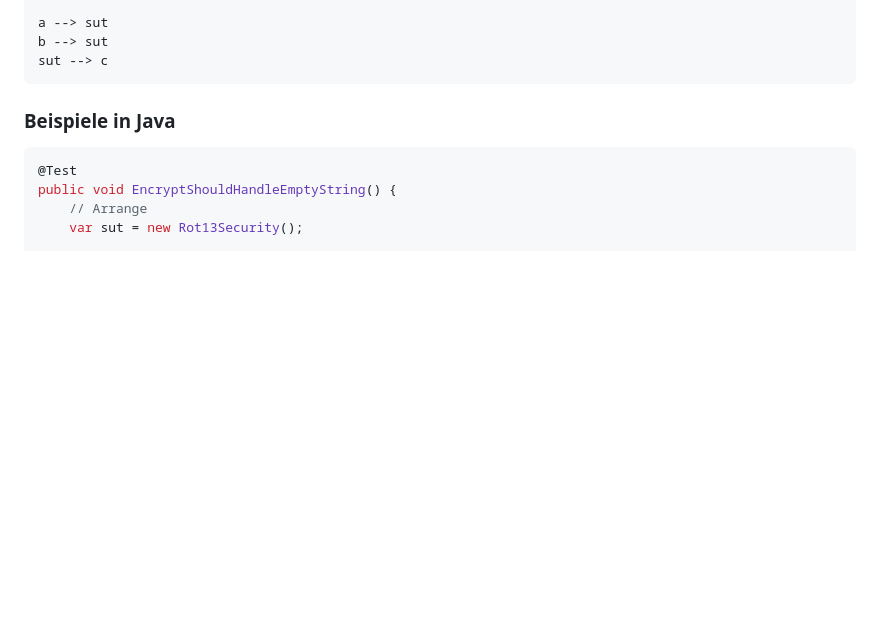
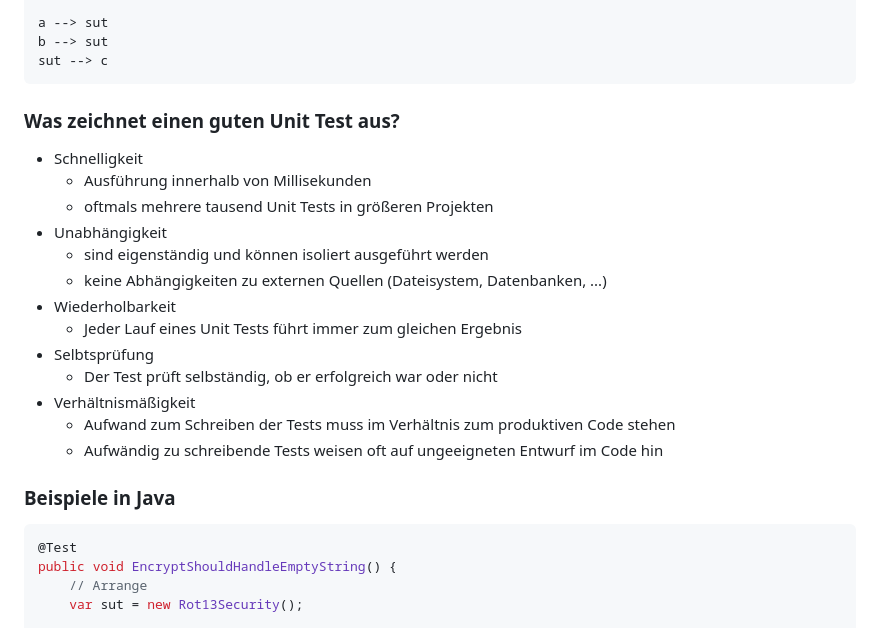
Before and after one commit to swkMagdeburg/2019-02_utws, a Markdown page: reveal/1_Intro.md, the part around the change. GitHub-like rendering; blank space fills up the shorter version.

````diff
--- a/reveal/1_Intro.md
+++ b/reveal/1_Intro.md
@@ -49,6 +49,23 @@ sut --> c
 ```
 
 </div>
+
+<!--v-->
+### Was zeichnet einen guten Unit Test aus?
+
+* Schnelligkeit <!-- .element: class="fragment" -->
+  * Ausführung innerhalb von Millisekunden
+  * oftmals mehrere tausend Unit Tests in größeren Projekten
+* Unabhängigkeit <!-- .element: class="fragment" -->
+  * sind eigenständig und können isoliert ausgeführt werden
+  * keine Abhängigkeiten zu externen Quellen (Dateisystem, Datenbanken, ...)
+* Wiederholbarkeit <!-- .element: class="fragment" -->
+  * Jeder Lauf eines Unit Tests führt immer zum gleichen Ergebnis
+* Selbtsprüfung <!-- .element: class="fragment" -->
+  * Der Test prüft selbständig, ob er erfolgreich war oder nicht
+* Verhältnismäßigkeit <!-- .element: class="fragment" -->
+  * Aufwand zum Schreiben der Tests muss im Verhältnis zum produktiven Code stehen
+  * Aufwändig zu schreibende Tests weisen oft auf ungeeigneten Entwurf im Code hin
 
 <!--v-->
 ### Beispiele in Java
````
Also changed, not shown: reveal/0_Slides.md (+2 -2 lines), reveal/4_TDD.md (+1 -1 lines), reveal/5_Testpyramide.md (deleted, +0 -44 lines), reveal/5_WasKommtDaNoch.md (added, +89 -0 lines), reveal/6_Isolierung.md (deleted, +0 -308 lines), reveal/6_Outro.md (added, +29 -0 lines), reveal/img/test-pyramid.png (added), 2 other files.
